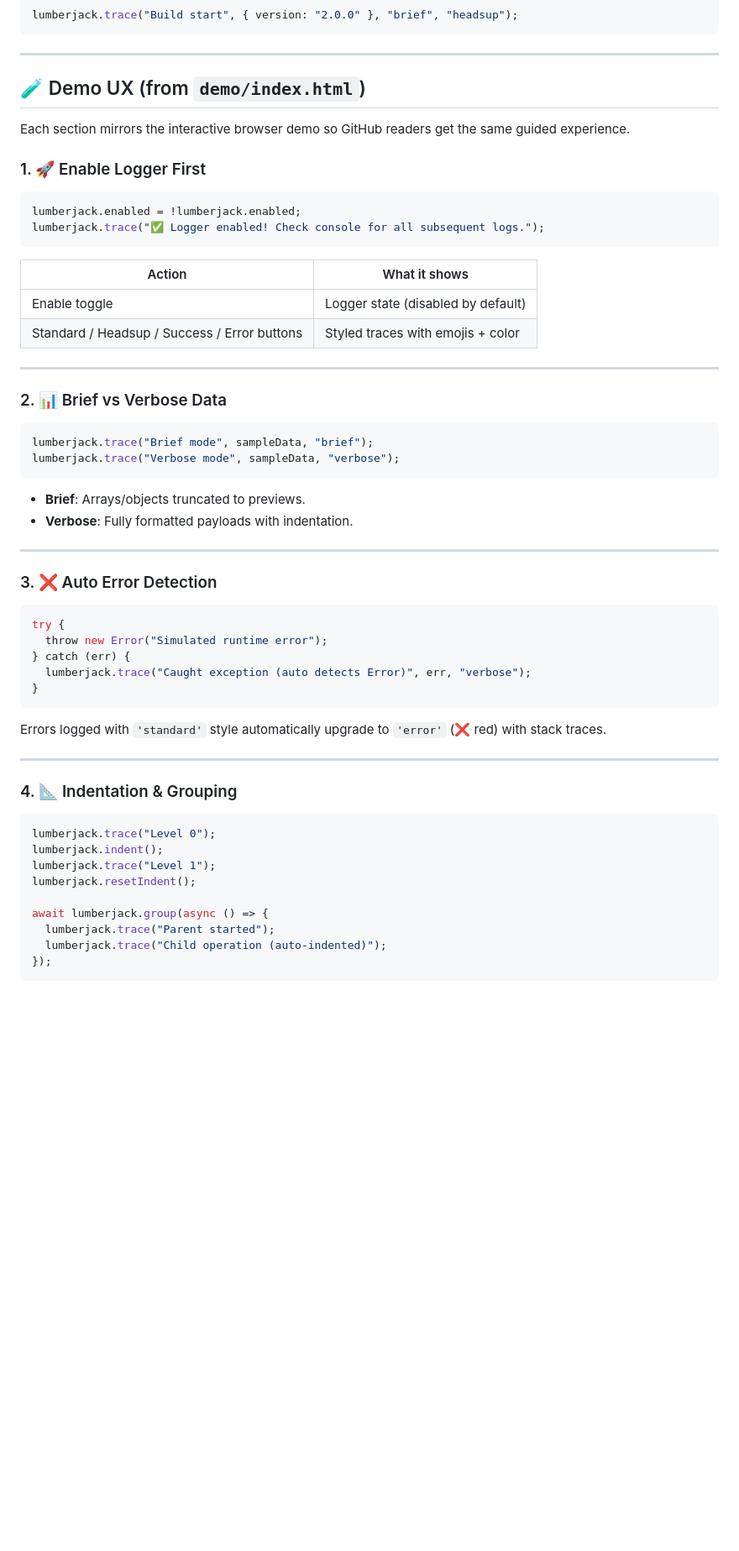
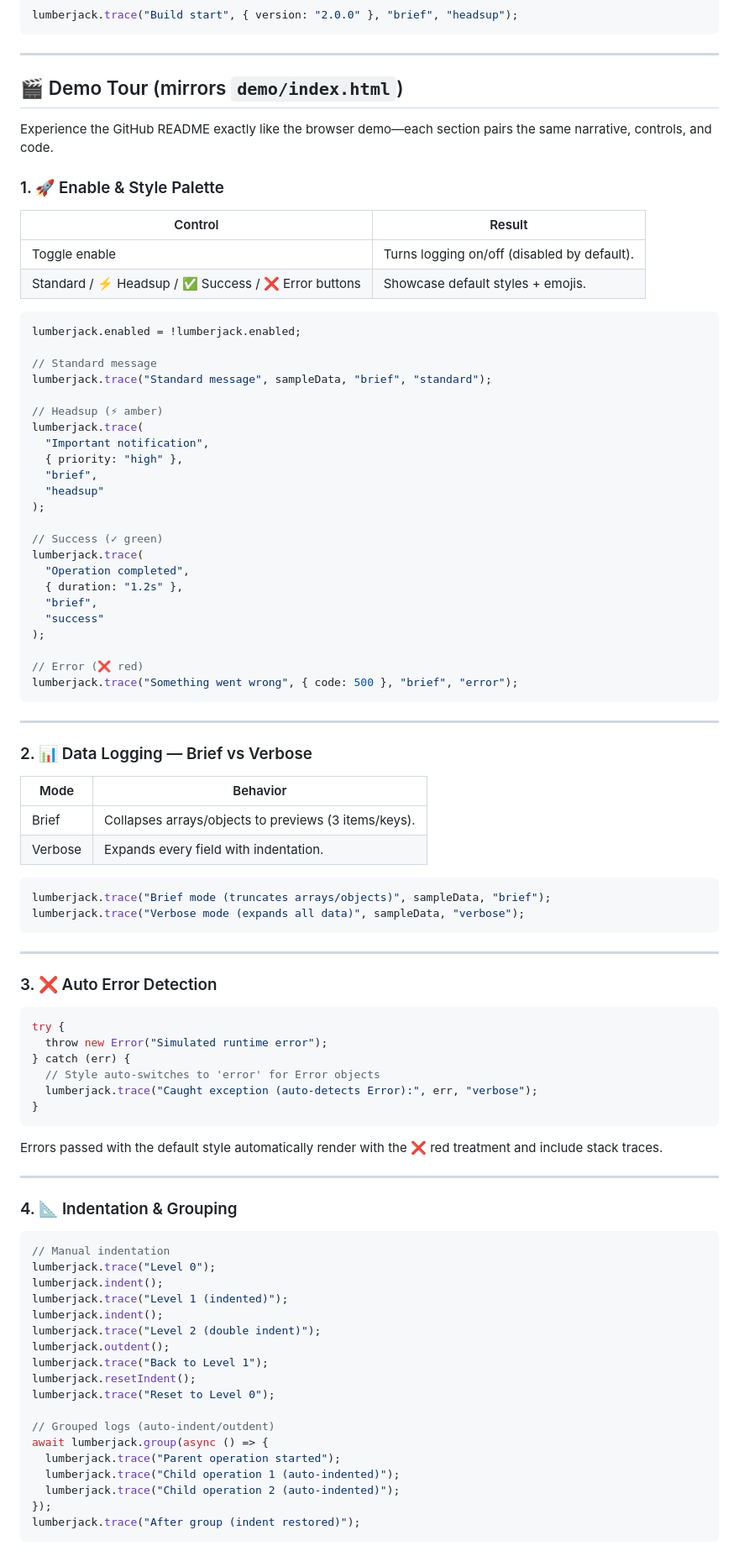
Before and after one commit to datainkio/lumberjack, a Markdown page: README.md, the part around one of its changes. Shown at 84% size. Rendered like a GitHub page; blank space fills up the shorter version.

Commit message:
Tart up visual design, link to demo, call it done

````diff
--- a/README.md
+++ b/README.md
@@ -39,33 +45,56 @@ lumberjack.trace("Build start", { version: "2.0.0" }, "brief", "headsup");
 
 ---
 
-## 🧪 Demo UX (from `demo/index.html`)
+## 🎬 Demo Tour (mirrors `demo/index.html`)
 
-Each section mirrors the interactive browser demo so GitHub readers get the same guided experience.
+Experience the GitHub README exactly like the browser demo—each section pairs the same narrative, controls, and code.
 
-### 1. 🚀 Enable Logger First
+### 1. 🚀 Enable & Style Palette
+
+| Control                                               | Result                                      |
+| ----------------------------------------------------- | ------------------------------------------- |
+| Toggle enable                                         | Turns logging on/off (disabled by default). |
+| Standard / ⚡ Headsup / ✅ Success / ❌ Error buttons | Showcase default styles + emojis.           |
 
 ```javascript
 lumberjack.enabled = !lumberjack.enabled;
-lumberjack.trace("✅ Logger enabled! Check console for all subsequent logs.");
+
+// Standard message
+lumberjack.trace("Standard message", sampleData, "brief", "standard");
+
+// Headsup (⚡ amber)
+lumberjack.trace(
+  "Important notification",
+  { priority: "high" },
+  "brief",
+  "headsup"
+);
+
+// Success (✓ green)
+lumberjack.trace(
+  "Operation completed",
+  { duration: "1.2s" },
+  "brief",
+  "success"
+);
+
+// Error (❌ red)
+lumberjack.trace("Something went wrong", { code: 500 }, "brief", "error");
 ```
-
-| Action                                       | What it shows                      |
-| -------------------------------------------- | ---------------------------------- |
-| Enable toggle                                | Logger state (disabled by default) |
-| Standard / Headsup / Success / Error buttons | Styled traces with emojis + color  |
 
 ---
 
-### 2. 📊 Brief vs Verbose Data
+### 2. 📊 Data Logging — Brief vs Verbose
+
+| Mode    | Behavior                                             |
+| ------- | ---------------------------------------------------- |
+| Brief   | Collapses arrays/objects to previews (3 items/keys). |
+| Verbose | Expands every field with indentation.                |
 
 ```javascript
-lumberjack.trace("Brief mode", sampleData, "brief");
-lumberjack.trace("Verbose mode", sampleData, "verbose");
+lumberjack.trace("Brief mode (truncates arrays/objects)", sampleData, "brief");
+lumberjack.trace("Verbose mode (expands all data)", sampleData, "verbose");
 ```
-
-- **Brief**: Arrays/objects truncated to previews.
-- **Verbose**: Fully formatted payloads with indentation.
 
 ---
 
@@ -75,25 +104,35 @@ lumberjack.trace("Verbose mode", sampleData, "verbose");
 try {
   throw new Error("Simulated runtime error");
 } catch (err) {
-  lumberjack.trace("Caught exception (auto detects Error)", err, "verbose");
+  // Style auto-switches to 'error' for Error objects
+  lumberjack.trace("Caught exception (auto-detects Error):", err, "verbose");
 }
 ```
 
-Errors logged with `'standard'` style automatically upgrade to `'error'` (❌ red) with stack traces.
+Errors passed with the default style automatically render with the ❌ red treatment and include stack traces.
 
 ---
 
 ### 4. 📐 Indentation & Grouping
 
 ```javascript
+// Manual indentation
 lumberjack.trace("Level 0");
 lumberjack.indent();
-lumberjack.trace("Level 1");
+lumberjack.trace("Level 1 (indented)");
+lumberjack.indent();
+lumberjack.trace("Level 2 (double indent)");
+lumberjack.outdent();
+lumberjack.trace("Back to Level 1");
 lumberjack.resetIndent();
+lumberjack.trace("Reset to Level 0");
 
+// Grouped logs (auto-indent/outdent)
 await lumberjack.group(async () => {
-  lumberjack.trace("Parent started");
-  lumberjack.trace("Child operation (auto-indented)");
+  lumberjack.trace("Parent operation started");
+  lumberjack.trace("Child operation 1 (auto-indented)");
+  lumberjack.trace("Child operation 2 (auto-indented)");
 });
+lumberjack.trace("After group (indent restored)");
 ```
 
````
Also changed, not shown: other parts of README.md (+107 -69 lines).
